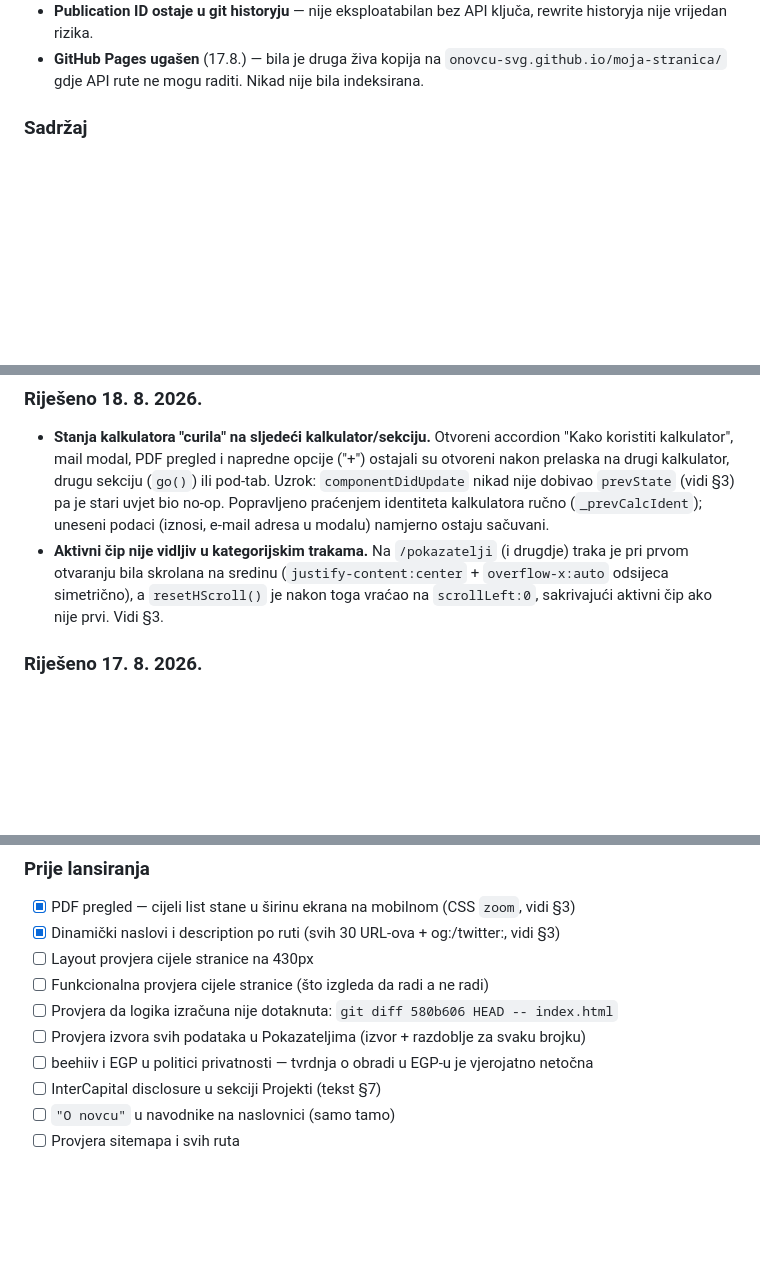
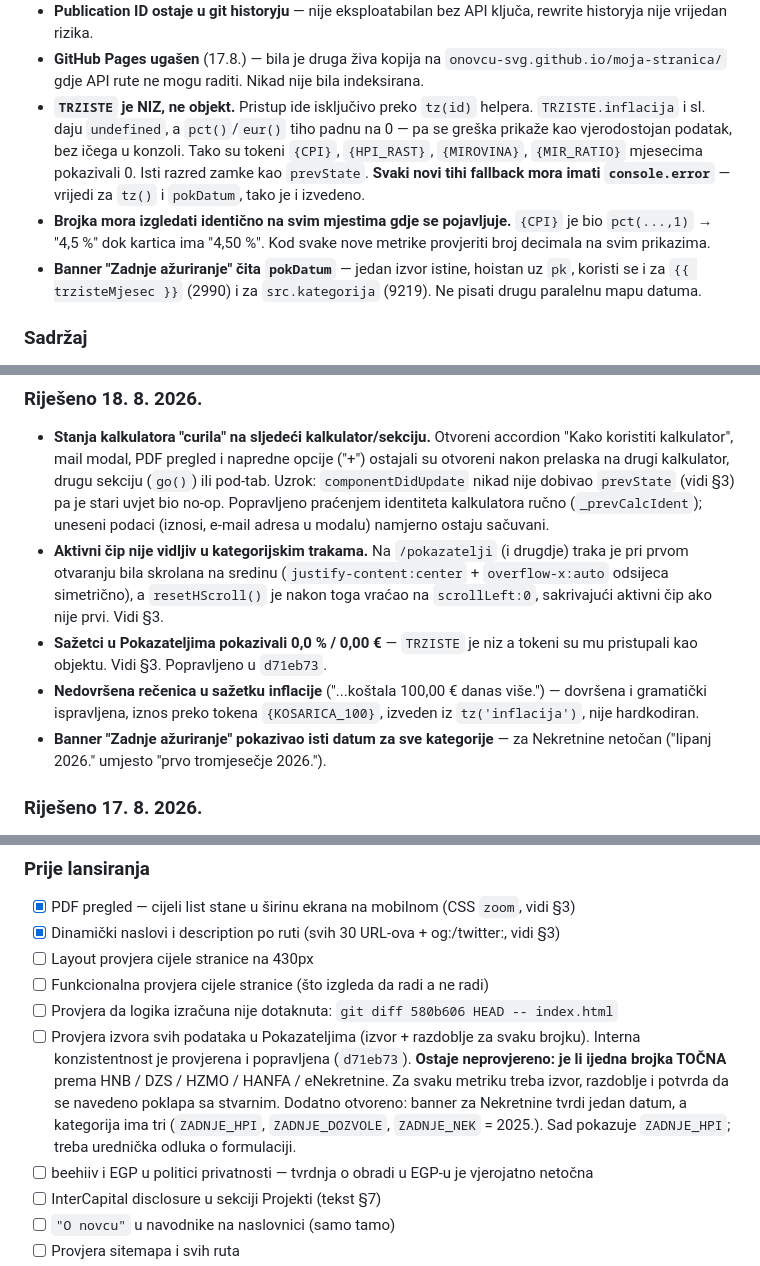
Before and after one commit to onovcu-svg/moja-stranica, a Markdown page: NOTES.md, 3 parts joined by grey strips. GitHub-like rendering; blank space fills up the shorter version.

Commit message:
docs(notes): pristup TRZISTE preko tz(), pokDatum, otvorene stavke Pokazatelja

```diff
--- a/NOTES.md
+++ b/NOTES.md
@@ -171,6 +171,19 @@ Zadnje ažuriranje: 18. 8. 2026.
 - **GitHub Pages ugašen** (17.8.) — bila je druga živa kopija na
   `onovcu-svg.github.io/moja-stranica/` gdje API rute ne mogu raditi.
   Nikad nije bila indeksirana.
+- **`TRZISTE` je NIZ, ne objekt.** Pristup ide isključivo preko `tz(id)`
+  helpera. `TRZISTE.inflacija` i sl. daju `undefined`, a `pct()`/`eur()` tiho
+  padnu na 0 — pa se greška prikaže kao vjerodostojan podatak, bez ičega u
+  konzoli. Tako su tokeni `{CPI}`, `{HPI_RAST}`, `{MIROVINA}`, `{MIR_RATIO}`
+  mjesecima pokazivali 0. Isti razred zamke kao `prevState`.
+  **Svaki novi tihi fallback mora imati `console.error`** — vrijedi za `tz()` i
+  `pokDatum`, tako je i izvedeno.
+- **Brojka mora izgledati identično na svim mjestima gdje se pojavljuje.**
+  `{CPI}` je bio `pct(...,1)` → "4,5 %" dok kartica ima "4,50 %". Kod svake
+  nove metrike provjeriti broj decimala na svim prikazima.
+- **Banner "Zadnje ažuriranje" čita `pokDatum`** — jedan izvor istine,
+  hoistan uz `pk`, koristi se i za `{{ trzisteMjesec }}` (2990) i za
+  `src.kategorija` (9219). Ne pisati drugu paralelnu mapu datuma.
 
 ### Sadržaj
 - Kontakt uklonjen iz mobilnog izbornika, radi simetrije s desktopom. Forma
@@ -215,6 +228,13 @@ Development okruženje je zaključano na Hobby planu — ne treba.
   (`justify-content:center` + `overflow-x:auto` odsijeca simetrično), a
   `resetHScroll()` je nakon toga vraćao na `scrollLeft:0`, sakrivajući aktivni
   čip ako nije prvi. Vidi §3.
+- **Sažetci u Pokazateljima pokazivali 0,0 % / 0,00 €** — `TRZISTE` je niz a
+  tokeni su mu pristupali kao objektu. Vidi §3. Popravljeno u `d71eb73`.
+- **Nedovršena rečenica u sažetku inflacije** ("...koštala 100,00 € danas
+  više.") — dovršena i gramatički ispravljena, iznos preko tokena
+  `{KOSARICA_100}`, izveden iz `tz('inflacija')`, nije hardkodiran.
+- **Banner "Zadnje ažuriranje" pokazivao isti datum za sve kategorije** — za
+  Nekretnine netočan ("lipanj 2026." umjesto "prvo tromjesečje 2026.").
 
 ### Riješeno 17. 8. 2026.
 - **Deep-linkovi slomljeni na 23/30 URL-ova.** `./support.js` na ruti s dva
@@ -257,7 +283,14 @@ obrada. Testirati na pravom uređaju.
 - [ ] Layout provjera cijele stranice na 430px
 - [ ] Funkcionalna provjera cijele stranice (što izgleda da radi a ne radi)
 - [ ] Provjera da logika izračuna nije dotaknuta: `git diff 580b606 HEAD -- index.html`
-- [ ] Provjera izvora svih podataka u Pokazateljima (izvor + razdoblje za svaku brojku)
+- [ ] Provjera izvora svih podataka u Pokazateljima (izvor + razdoblje za svaku brojku).
+      Interna konzistentnost je provjerena i popravljena (`d71eb73`).
+      **Ostaje neprovjereno: je li ijedna brojka TOČNA** prema HNB / DZS / HZMO /
+      HANFA / eNekretnine. Za svaku metriku treba izvor, razdoblje i potvrda da se
+      navedeno poklapa sa stvarnim.
+      Dodatno otvoreno: banner za Nekretnine tvrdi jedan datum, a kategorija ima
+      tri (`ZADNJE_HPI`, `ZADNJE_DOZVOLE`, `ZADNJE_NEK` = 2025.). Sad pokazuje
+      `ZADNJE_HPI`; treba urednička odluka o formulaciji.
 - [ ] beehiiv i EGP u politici privatnosti — tvrdnja o obradi u EGP-u je vjerojatno netočna
 - [ ] InterCapital disclosure u sekciji Projekti (tekst §7)
 - [ ] `"O novcu"` u navodnike na naslovnici (samo tamo)
```
Also changed, not shown: other parts of NOTES.md (+7 -1 lines).
